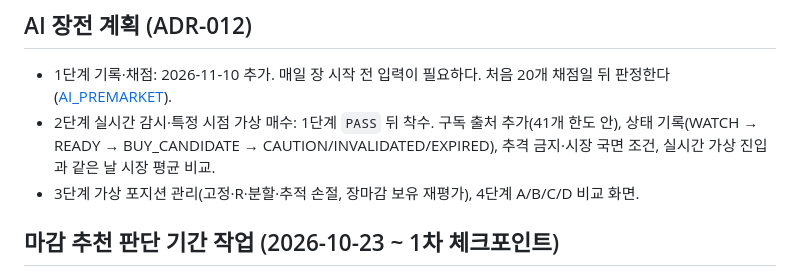
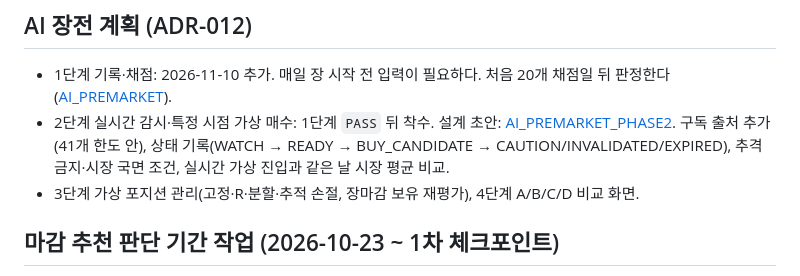
Before and after one commit to paledinly/stock-trading-platform, a Markdown page: docs/ROADMAP.md, the part around the change. Rendered like a GitHub page.

```diff
--- a/docs/ROADMAP.md
+++ b/docs/ROADMAP.md
@@ -26,7 +26,7 @@
 ## AI 장전 계획 (ADR-012)
 
 - 1단계 기록·채점: 2026-11-10 추가. 매일 장 시작 전 입력이 필요하다. 처음 20개 채점일 뒤 판정한다([AI_PREMARKET](AI_PREMARKET.md)).
-- 2단계 실시간 감시·특정 시점 가상 매수: 1단계 `PASS` 뒤 착수. 구독 출처 추가(41개 한도 안), 상태 기록(WATCH → READY → BUY_CANDIDATE → CAUTION/INVALIDATED/EXPIRED), 추격 금지·시장 국면 조건, 실시간 가상 진입과 같은 날 시장 평균 비교.
+- 2단계 실시간 감시·특정 시점 가상 매수: 1단계 `PASS` 뒤 착수. 설계 초안: [AI_PREMARKET_PHASE2](AI_PREMARKET_PHASE2.md). 구독 출처 추가(41개 한도 안), 상태 기록(WATCH → READY → BUY_CANDIDATE → CAUTION/INVALIDATED/EXPIRED), 추격 금지·시장 국면 조건, 실시간 가상 진입과 같은 날 시장 평균 비교.
 - 3단계 가상 포지션 관리(고정·R·분할·추적 손절, 장마감 보유 재평가), 4단계 A/B/C/D 비교 화면.
 
 ## 마감 추천 판단 기간 작업 (2026-10-23 ~ 1차 체크포인트)
```
Also changed, not shown: docs/AI_PREMARKET.md (+1 -1 lines), docs/AI_PREMARKET_PHASE2.md (added, +136 -0 lines).
